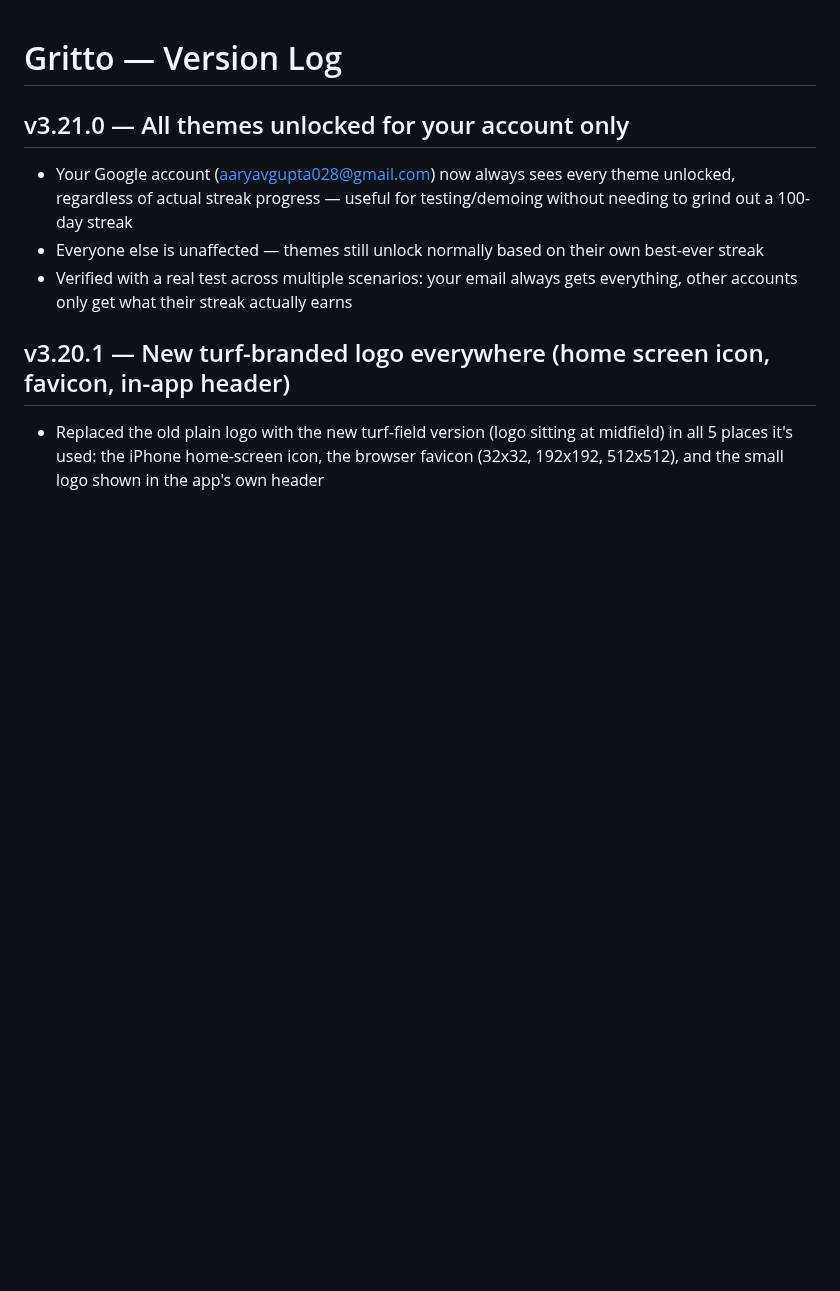
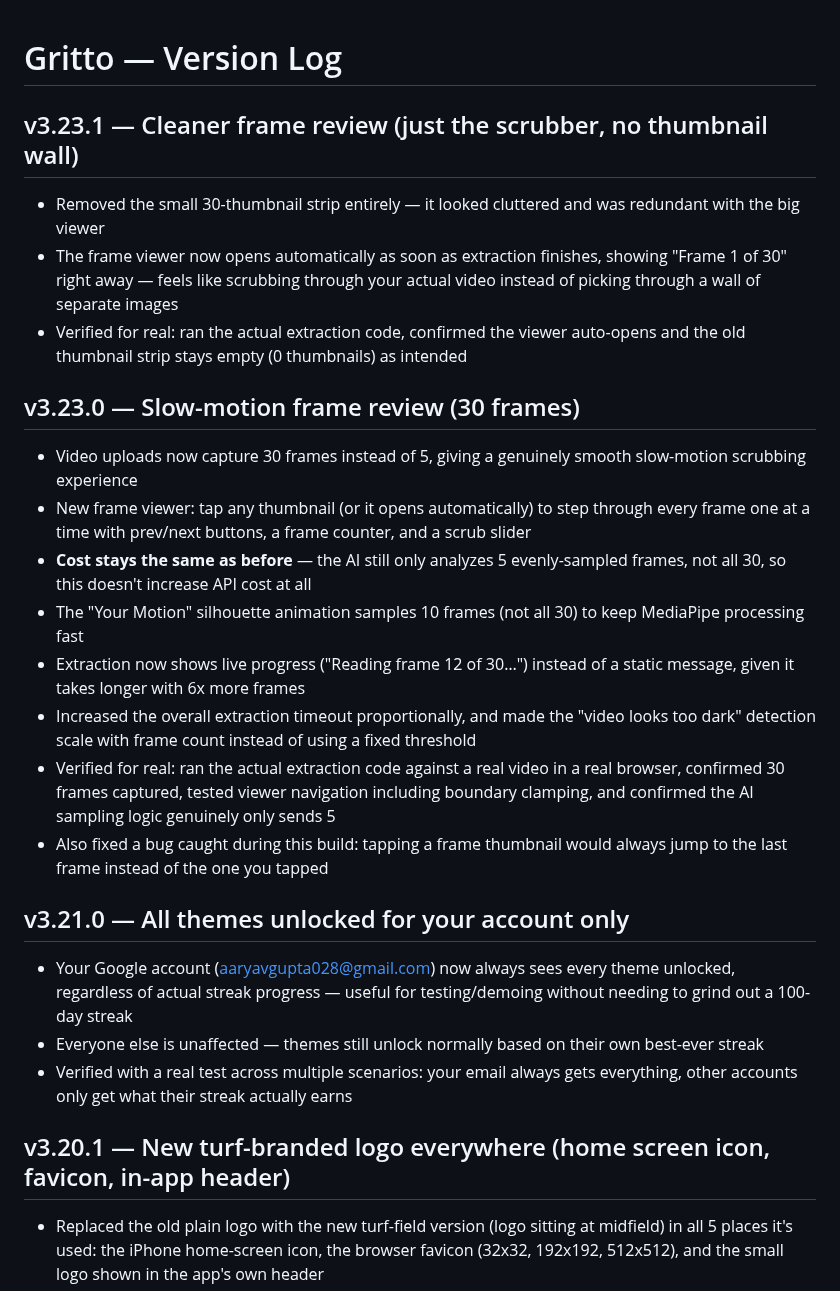
Before and after one commit to Oreoman2014/Gritto, a Markdown page: CHANGELOG.md, the part around the change. Rendered like a GitHub page; blank space fills up the shorter version.

Commit message:
v3.23.1 — Remove thumbnail strip, auto-open frame viewer  - Delete the 30-thumbnail strip (redundant, cluttered) - Frame viewer opens automatically when extraction finishes

```diff
--- a/CHANGELOG.md
+++ b/CHANGELOG.md
@@ -1,4 +1,19 @@
 # Gritto — Version Log
+
+## v3.23.1 — Cleaner frame review (just the scrubber, no thumbnail wall)
+- Removed the small 30-thumbnail strip entirely — it looked cluttered and was redundant with the big viewer
+- The frame viewer now opens automatically as soon as extraction finishes, showing "Frame 1 of 30" right away — feels like scrubbing through your actual video instead of picking through a wall of separate images
+- Verified for real: ran the actual extraction code, confirmed the viewer auto-opens and the old thumbnail strip stays empty (0 thumbnails) as intended
+
+## v3.23.0 — Slow-motion frame review (30 frames)
+- Video uploads now capture 30 frames instead of 5, giving a genuinely smooth slow-motion scrubbing experience
+- New frame viewer: tap any thumbnail (or it opens automatically) to step through every frame one at a time with prev/next buttons, a frame counter, and a scrub slider
+- **Cost stays the same as before** — the AI still only analyzes 5 evenly-sampled frames, not all 30, so this doesn't increase API cost at all
+- The "Your Motion" silhouette animation samples 10 frames (not all 30) to keep MediaPipe processing fast
+- Extraction now shows live progress ("Reading frame 12 of 30…") instead of a static message, given it takes longer with 6x more frames
+- Increased the overall extraction timeout proportionally, and made the "video looks too dark" detection scale with frame count instead of using a fixed threshold
+- Verified for real: ran the actual extraction code against a real video in a real browser, confirmed 30 frames captured, tested viewer navigation including boundary clamping, and confirmed the AI sampling logic genuinely only sends 5
+- Also fixed a bug caught during this build: tapping a frame thumbnail would always jump to the last frame instead of the one you tapped
 
 ## v3.21.0 — All themes unlocked for your account only
 - Your Google account (aaryavgupta028@gmail.com) now always sees every theme unlocked, regardless of actual streak progress — useful for testing/demoing without needing to grind out a 100-day streak
```
